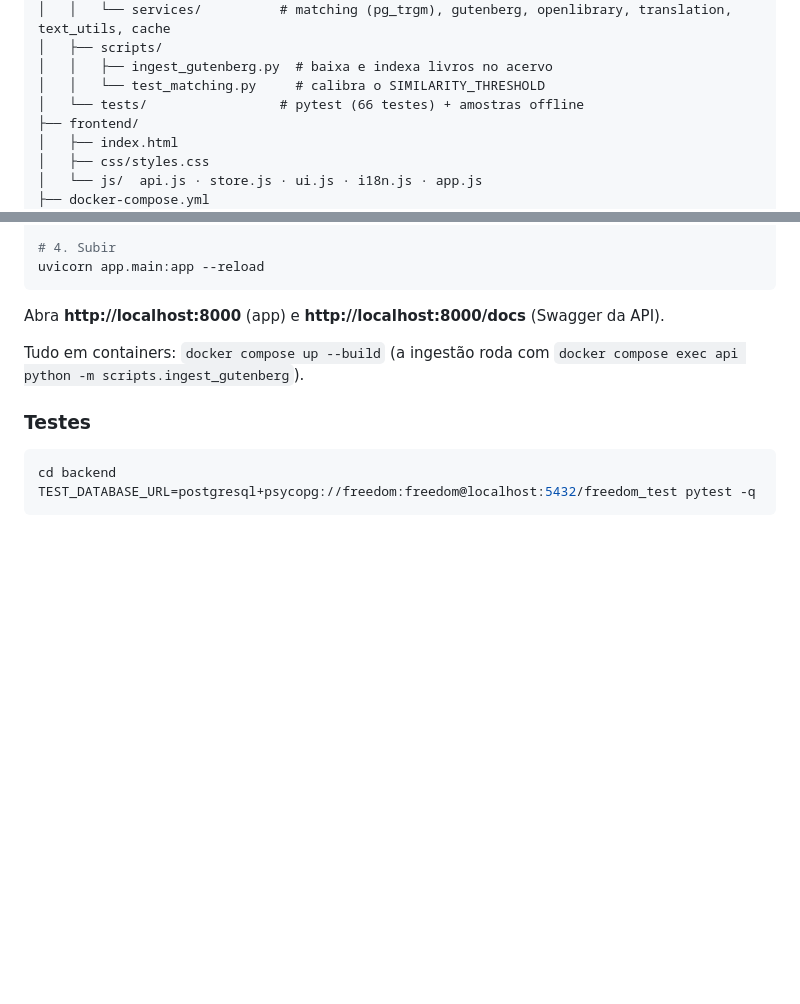
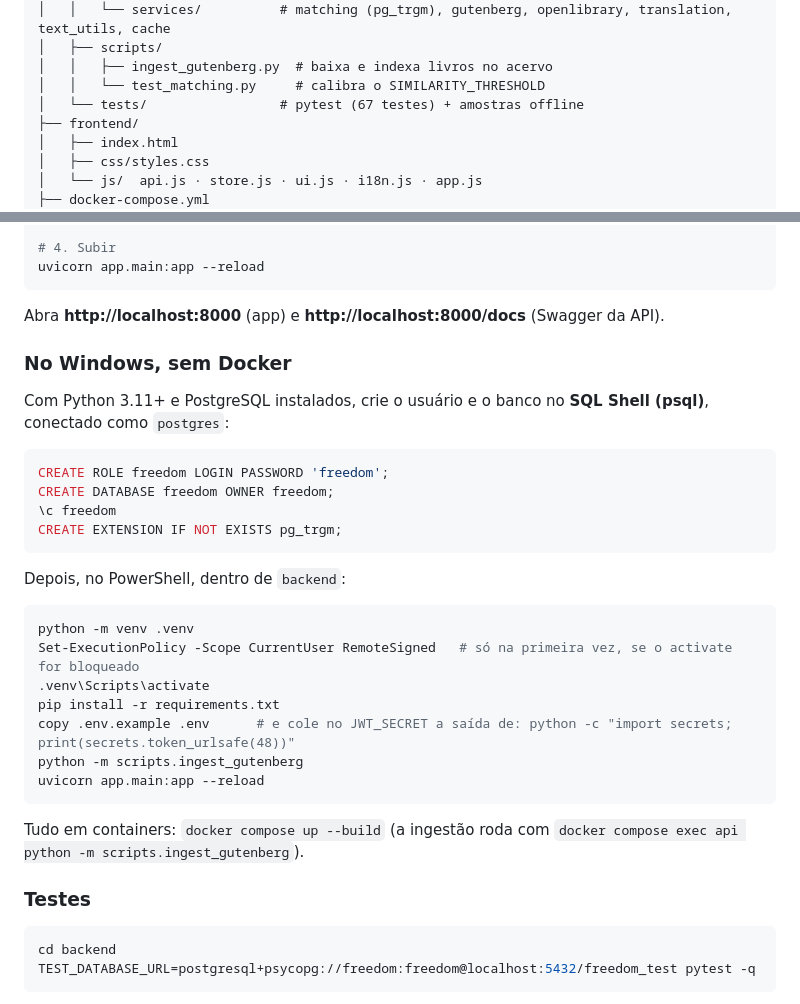
Before and after one commit to LuizSilva-devs/freedom-reading, a Markdown page: README.md, 2 parts joined by grey strips. Drawn GitHub-style; blank space fills up the shorter version.

````diff
--- a/README.md
+++ b/README.md
@@ -22,7 +50,7 @@ freedom-reading/
 │   ├── scripts/
 │   │   ├── ingest_gutenberg.py  # baixa e indexa livros no acervo
 │   │   └── test_matching.py     # calibra o SIMILARITY_THRESHOLD
-│   └── tests/                 # pytest (66 testes) + amostras offline
+│   └── tests/                 # pytest (67 testes) + amostras offline
 ├── frontend/
 │   ├── index.html
 │   ├── css/styles.css
@@ -55,6 +83,29 @@ uvicorn app.main:app --reload
 ```
 
 Abra **http://localhost:8000** (app) e **http://localhost:8000/docs** (Swagger da API).
+
+### No Windows, sem Docker
+
+Com Python 3.11+ e PostgreSQL instalados, crie o usuário e o banco no **SQL Shell (psql)**, conectado como `postgres`:
+
+```sql
+CREATE ROLE freedom LOGIN PASSWORD 'freedom';
+CREATE DATABASE freedom OWNER freedom;
+\c freedom
+CREATE EXTENSION IF NOT EXISTS pg_trgm;
+```
+
+Depois, no PowerShell, dentro de `backend`:
+
+```powershell
+python -m venv .venv
+Set-ExecutionPolicy -Scope CurrentUser RemoteSigned   # só na primeira vez, se o activate for bloqueado
+.venv\Scripts\activate
+pip install -r requirements.txt
+copy .env.example .env      # e cole no JWT_SECRET a saída de: python -c "import secrets; print(secrets.token_urlsafe(48))"
+python -m scripts.ingest_gutenberg
+uvicorn app.main:app --reload
+```
 
 Tudo em containers: `docker compose up --build` (a ingestão roda com `docker compose exec api python -m scripts.ingest_gutenberg`).
 
````
Also changed, not shown: other parts of README.md (+35 -0 lines).
